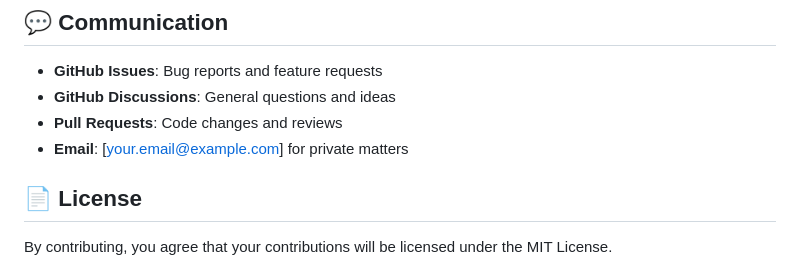
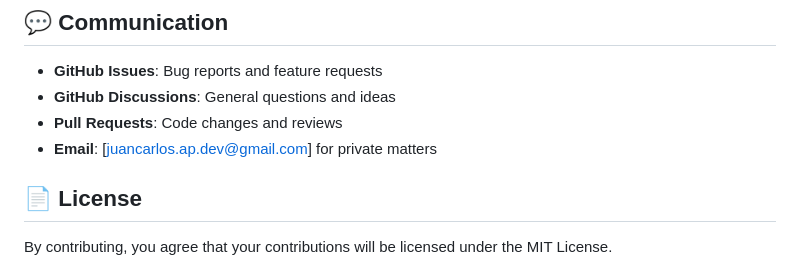
Before and after one commit to JuanCarlosAcostaPeraba/show-passwd-extension, a Markdown page: CONTRIBUTING.md, the part around the change. GitHub-like rendering.

Commit message:
docs: update email contact in CONTRIBUTING.md

```diff
--- a/CONTRIBUTING.md
+++ b/CONTRIBUTING.md
@@ -267,7 +267,7 @@ When suggesting features:
 - **GitHub Issues**: Bug reports and feature requests
 - **GitHub Discussions**: General questions and ideas
 - **Pull Requests**: Code changes and reviews
-- **Email**: [your.email@example.com] for private matters
+- **Email**: [juancarlos.ap.dev@gmail.com] for private matters
 
 ## 📄 License
 
```
